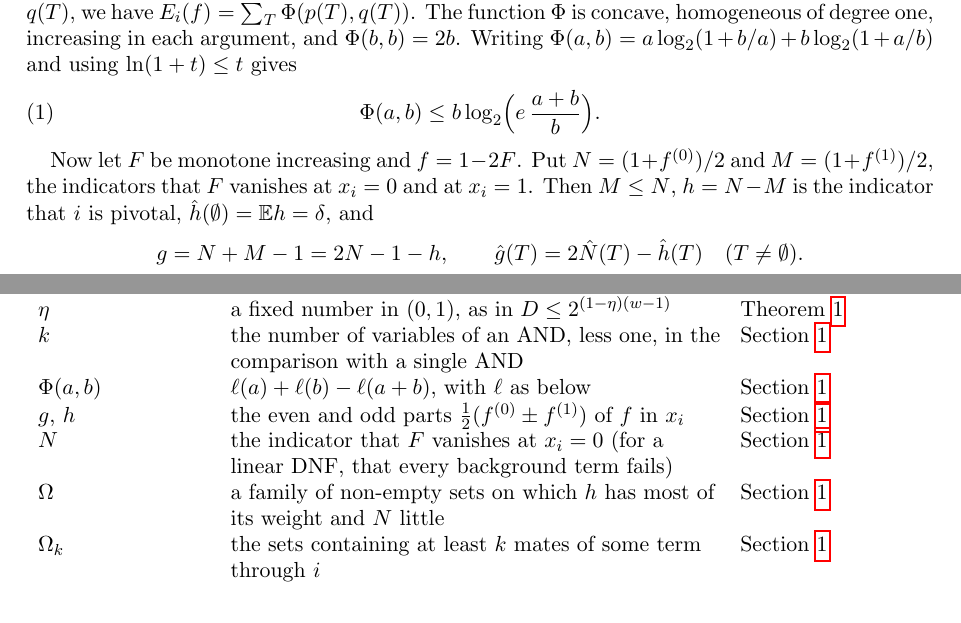
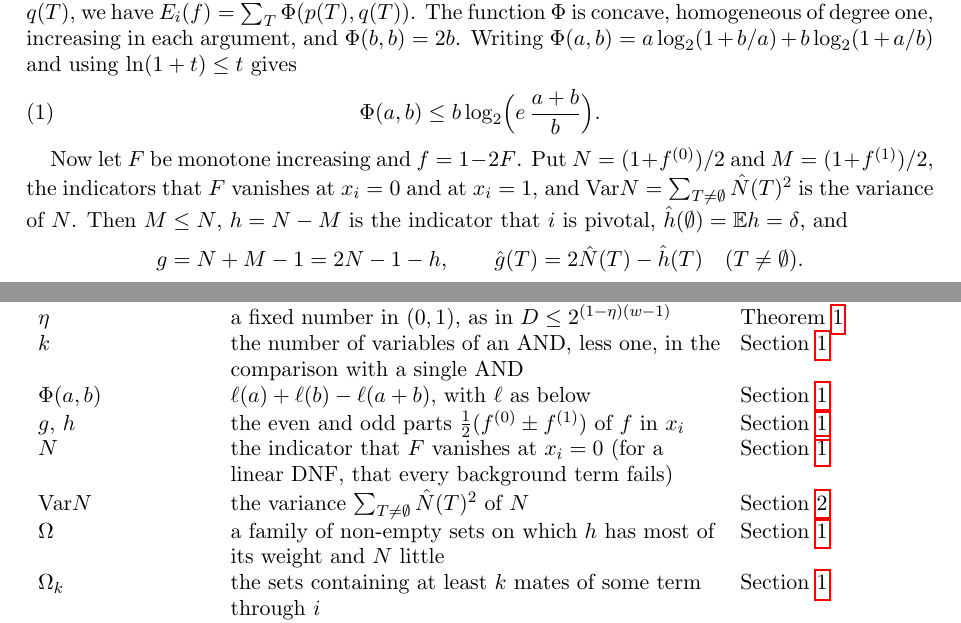
Before and after one commit to yspennstate/fei-sparse-linear-dnf, a LaTeX paper (main.tex): two parts of pages 2 and 7 of 9, joined at a grey line, cut so that both start at the same text. Compiled offline with pdfLaTeX.

Commit message:
define Var N

```diff
--- a/main.tex
+++ b/main.tex
@@ -120,7 +120,7 @@ each argument, and $\Phi(b,b)=2b$. Writing $\Phi(a,b)=a\log_2(1+b/a)+b\log_2(1+a
 \end{equation}
 
 Now let $F$ be monotone increasing and $f=1-2F$. Put $N=(1+f^{(0)})/2$ and $M=(1+f^{(1)})/2$, the indicators that $F$
-vanishes at $x_i=0$ and at $x_i=1$. Then $M\le N$, $h=N-M$ is the indicator that $i$ is pivotal, $\hat
+vanishes at $x_i=0$ and at $x_i=1$, and $\Var N=\sum_{T\ne\emptyset}\hat N(T)^2$ is the variance of $N$. Then $M\le N$, $h=N-M$ is the indicator that $i$ is pivotal, $\hat
 h(\emptyset)=\E h=\delta$, and
 \[
 g=N+M-1=2N-1-h,\qquad \hat g(T)=2\hat N(T)-\hat h(T)\quad(T\neq\emptyset).
@@ -398,6 +398,7 @@ $k$ & the number of variables of an AND, less one, in the comparison with a sing
 $\Phi(a,b)$ & $\ell(a)+\ell(b)-\ell(a+b)$, with $\ell$ as below & Section~\ref{sec:intro} \\
 $g$, $h$ & the even and odd parts $\frac12(f^{(0)}\pm f^{(1)})$ of $f$ in $x_i$ & Section~\ref{sec:intro} \\
 $N$ & the indicator that $F$ vanishes at $x_i=0$ (for a linear DNF, that every background term fails) & Section~\ref{sec:intro} \\
+$\Var N$ & the variance $\sum_{T\ne\emptyset}\hat N(T)^2$ of $N$ & Section~\ref{sec:sep} \\
 $\Omega$ & a family of non-empty sets on which $h$ has most of its weight and $N$ little & Section~\ref{sec:intro} \\
 $\Omega_k$ & the sets containing at least $k$ mates of some term through $i$ & Section~\ref{sec:intro} \\
 $f^{(b)}$ & the restriction $x_i=b$ & Section~\ref{sec:sep} \\
```
Also changed, not shown: main.pdf.
